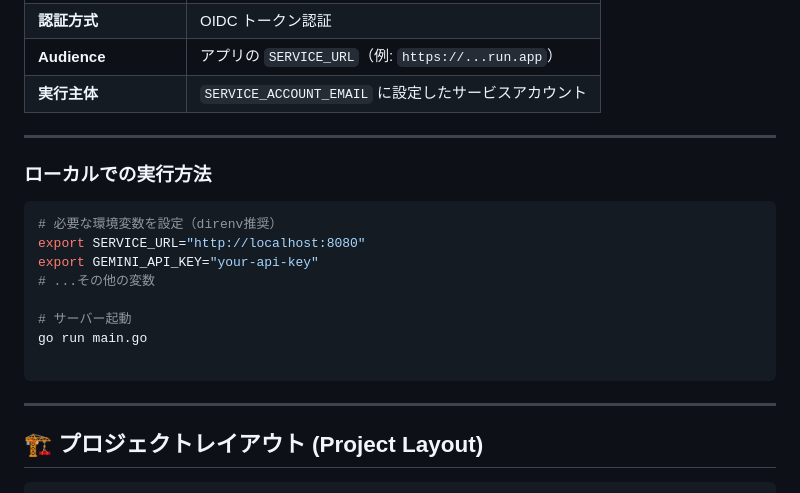
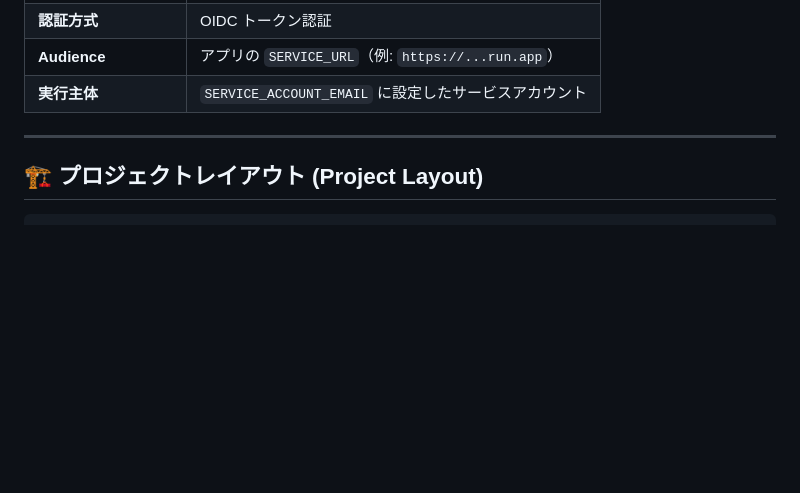
Before and after one commit to shouni/ap-manga-web, a Markdown page: README.md, the part around the change. GitHub-like rendering; blank space fills up the shorter version.

Commit message:
Remove redundant local execution instructions from README for improved clarity.

````diff
--- a/README.md
+++ b/README.md
@@ -106,21 +106,6 @@ Cloud Tasks がワーカーを呼び出す際に使用する ID（`ServiceAccoun
 
 ---
 
-### ローカルでの実行方法
-
-```bash
-# 必要な環境変数を設定（direnv推奨）
-export SERVICE_URL="http://localhost:8080"
-export GEMINI_API_KEY="your-api-key"
-# ...その他の変数
-
-# サーバー起動
-go run main.go
-
-```
-
----
-
 ## 🏗 プロジェクトレイアウト (Project Layout)
 
 ```text
````
